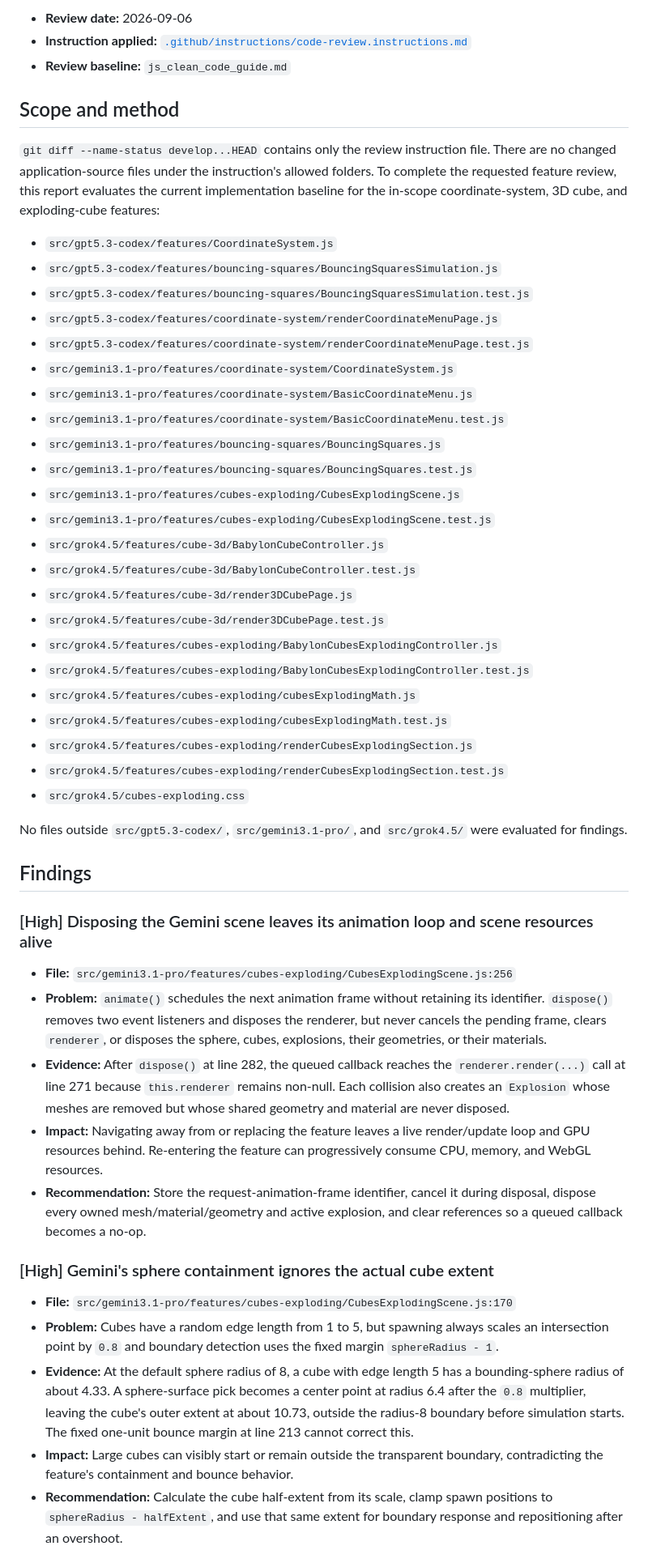
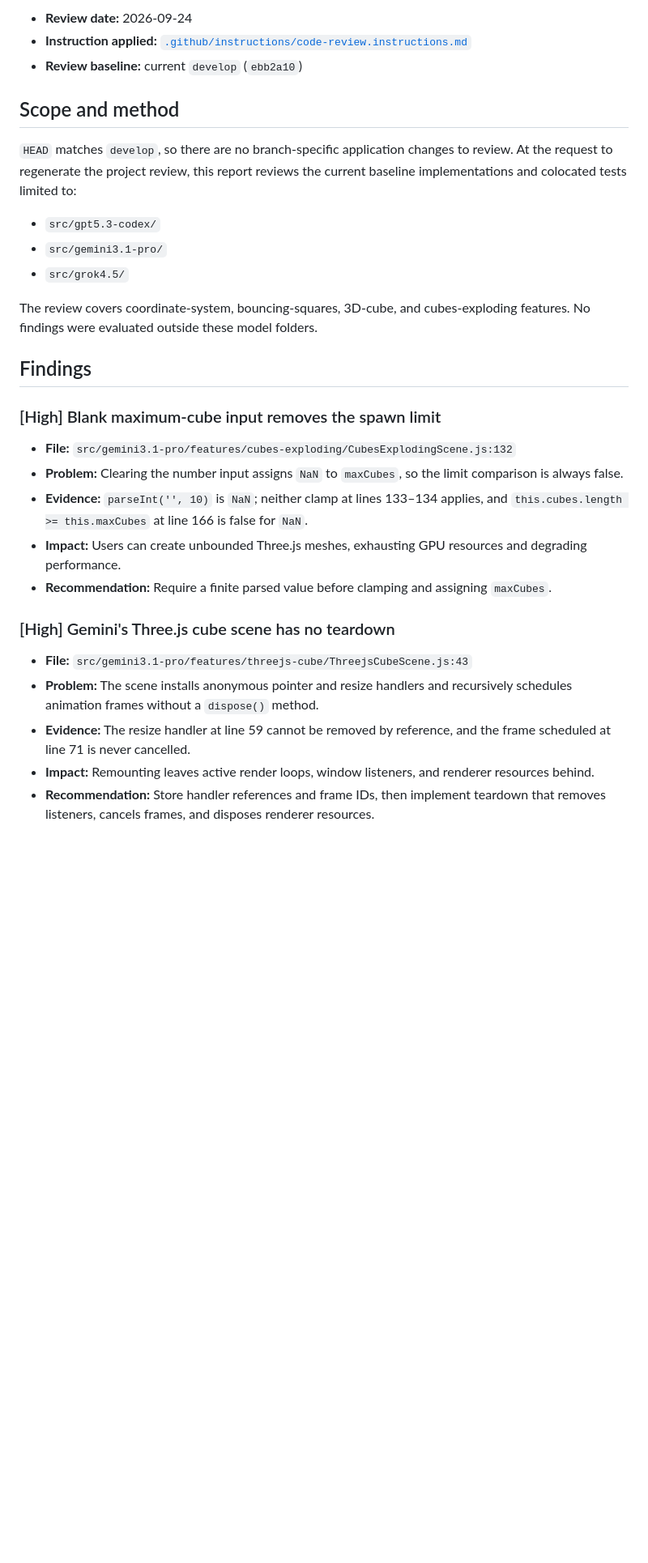
Before and after one commit to krisztian14testgit/cube2D-3D, a Markdown page: code-review/gpt-5.6-Terra-code-review-result.md, the part around one of its changes. Shown at 81% size. Rendered like a GitHub page; blank space fills up the shorter version.

Commit message:
Update GPT Terra project review
Co-authored-by: krisztian14testgit <28587636+krisztian14testgit@users.noreply.github.com>

```diff
--- a/code-review/gpt-5.6-Terra-code-review-result.md
+++ b/code-review/gpt-5.6-Terra-code-review-result.md
@@ -4,53 +4,33 @@
 
-- **Review date:** 2026-09-06
-- **Instruction applied:** [`.github/instructions/code-review.instructions.md`](.github/instructions/code-review.instructions.md)
-- **Review baseline:** `js_clean_code_guide.md`
+- **Review date:** 2026-09-24
+- **Instruction applied:** [`.github/instructions/code-review.instructions.md`](../.github/instructions/code-review.instructions.md)
+- **Review baseline:** current `develop` (`ebb2a10`)
 
 ## Scope and method
 
-`git diff --name-status develop...HEAD` contains only the review instruction file. There are no changed application-source files under the instruction's allowed folders. To complete the requested feature review, this report evaluates the current implementation baseline for the in-scope coordinate-system, 3D cube, and exploding-cube features:
+`HEAD` matches `develop`, so there are no branch-specific application changes to review. At the request to regenerate the project review, this report reviews the current baseline implementations and colocated tests limited to:
 
-- `src/gpt5.3-codex/features/CoordinateSystem.js`
-- `src/gpt5.3-codex/features/bouncing-squares/BouncingSquaresSimulation.js`
-- `src/gpt5.3-codex/features/bouncing-squares/BouncingSquaresSimulation.test.js`
-- `src/gpt5.3-codex/features/coordinate-system/renderCoordinateMenuPage.js`
-- `src/gpt5.3-codex/features/coordinate-system/renderCoordinateMenuPage.test.js`
-- `src/gemini3.1-pro/features/coordinate-system/CoordinateSystem.js`
-- `src/gemini3.1-pro/features/coordinate-system/BasicCoordinateMenu.js`
-- `src/gemini3.1-pro/features/coordinate-system/BasicCoordinateMenu.test.js`
-- `src/gemini3.1-pro/features/bouncing-squares/BouncingSquares.js`
-- `src/gemini3.1-pro/features/bouncing-squares/BouncingSquares.test.js`
-- `src/gemini3.1-pro/features/cubes-exploding/CubesExplodingScene.js`
-- `src/gemini3.1-pro/features/cubes-exploding/CubesExplodingScene.test.js`
-- `src/grok4.5/features/cube-3d/BabylonCubeController.js`
-- `src/grok4.5/features/cube-3d/BabylonCubeController.test.js`
-- `src/grok4.5/features/cube-3d/render3DCubePage.js`
-- `src/grok4.5/features/cube-3d/render3DCubePage.test.js`
-- `src/grok4.5/features/cubes-exploding/BabylonCubesExplodingController.js`
-- `src/grok4.5/features/cubes-exploding/BabylonCubesExplodingController.test.js`
-- `src/grok4.5/features/cubes-exploding/cubesExplodingMath.js`
-- `src/grok4.5/features/cubes-exploding/cubesExplodingMath.test.js`
-- `src/grok4.5/features/cubes-exploding/renderCubesExplodingSection.js`
-- `src/grok4.5/features/cubes-exploding/renderCubesExplodingSection.test.js`
-- `src/grok4.5/cubes-exploding.css`
+- `src/gpt5.3-codex/`
+- `src/gemini3.1-pro/`
+- `src/grok4.5/`
 
-No files outside `src/gpt5.3-codex/`, `src/gemini3.1-pro/`, and `src/grok4.5/` were evaluated for findings.
+The review covers coordinate-system, bouncing-squares, 3D-cube, and cubes-exploding features. No findings were evaluated outside these model folders.
 
 ## Findings
 
-### [High] Disposing the Gemini scene leaves its animation loop and scene resources alive
+### [High] Blank maximum-cube input removes the spawn limit
 
-- **File:** `src/gemini3.1-pro/features/cubes-exploding/CubesExplodingScene.js:256`
-- **Problem:** `animate()` schedules the next animation frame without retaining its identifier. `dispose()` removes two event listeners and disposes the renderer, but never cancels the pending frame, clears `renderer`, or disposes the sphere, cubes, explosions, their geometries, or their materials.
-- **Evidence:** After `dispose()` at line 282, the queued callback reaches the `renderer.render(...)` call at line 271 because `this.renderer` remains non-null. Each collision also creates an `Explosion` whose meshes are removed but whose shared geometry and material are never disposed.
-- **Impact:** Navigating away from or replacing the feature leaves a live render/update loop and GPU resources behind. Re-entering the feature can progressively consume CPU, memory, and WebGL resources.
-- **Recommendation:** Store the request-animation-frame identifier, cancel it during disposal, dispose every owned mesh/material/geometry and active explosion, and clear references so a queued callback becomes a no-op.
+- **File:** `src/gemini3.1-pro/features/cubes-exploding/CubesExplodingScene.js:132`
+- **Problem:** Clearing the number input assigns `NaN` to `maxCubes`, so the limit comparison is always false.
+- **Evidence:** `parseInt('', 10)` is `NaN`; neither clamp at lines 133–134 applies, and `this.cubes.length >= this.maxCubes` at line 166 is false for `NaN`.
+- **Impact:** Users can create unbounded Three.js meshes, exhausting GPU resources and degrading performance.
+- **Recommendation:** Require a finite parsed value before clamping and assigning `maxCubes`.
 
-### [High] Gemini's sphere containment ignores the actual cube extent
+### [High] Gemini's Three.js cube scene has no teardown
 
-- **File:** `src/gemini3.1-pro/features/cubes-exploding/CubesExplodingScene.js:170`
-- **Problem:** Cubes have a random edge length from 1 to 5, but spawning always scales an intersection point by `0.8` and boundary detection uses the fixed margin `sphereRadius - 1`.
-- **Evidence:** At the default sphere radius of 8, a cube with edge length 5 has a bounding-sphere radius of about 4.33. A sphere-surface pick becomes a center point at radius 6.4 after the `0.8` multiplier, leaving the cube's outer extent at about 10.73, outside the radius-8 boundary before simulation starts. The fixed one-unit bounce margin at line 213 cannot correct this.
-- **Impact:** Large cubes can visibly start or remain outside the transparent boundary, contradicting the feature's containment and bounce behavior.
-- **Recommendation:** Calculate the cube half-extent from its scale, clamp spawn positions to `sphereRadius - halfExtent`, and use that same extent for boundary response and repositioning after an overshoot.
+- **File:** `src/gemini3.1-pro/features/threejs-cube/ThreejsCubeScene.js:43`
+- **Problem:** The scene installs anonymous pointer and resize handlers and recursively schedules animation frames without a `dispose()` method.
+- **Evidence:** The resize handler at line 59 cannot be removed by reference, and the frame scheduled at line 71 is never cancelled.
+- **Impact:** Remounting leaves active render loops, window listeners, and renderer resources behind.
+- **Recommendation:** Store handler references and frame IDs, then implement teardown that removes listeners, cancels frames, and disposes renderer resources.
 
```
Also changed, not shown: other parts of code-review/gpt-5.6-Terra-code-review-result.md (+57 -59 lines).
